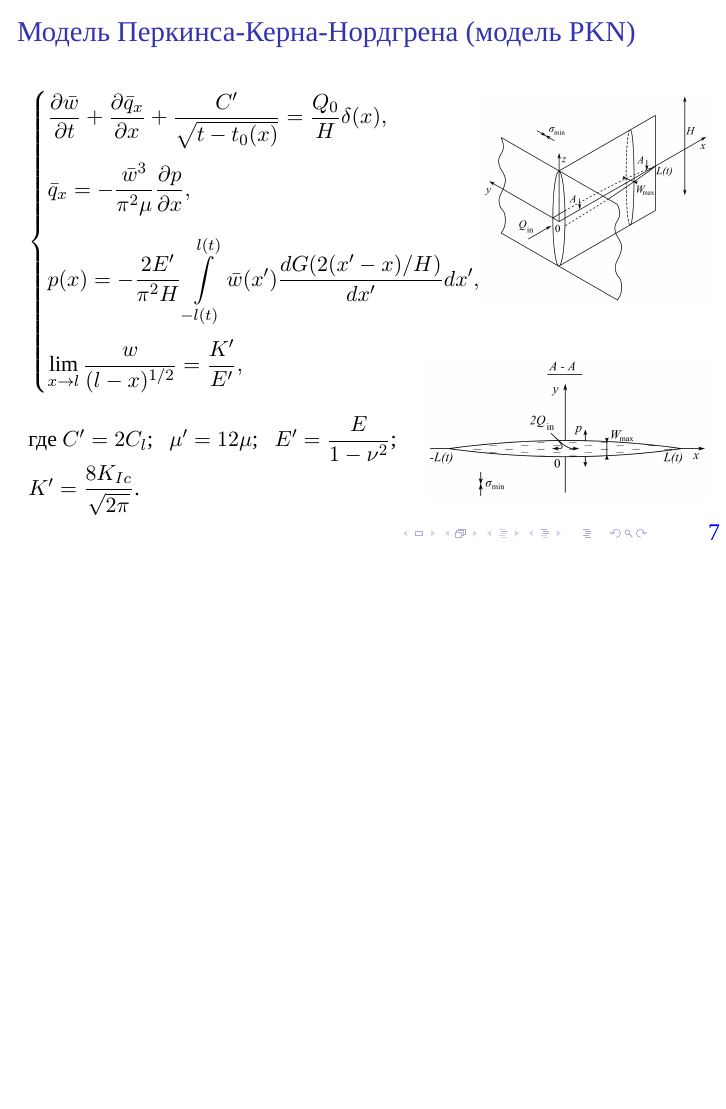
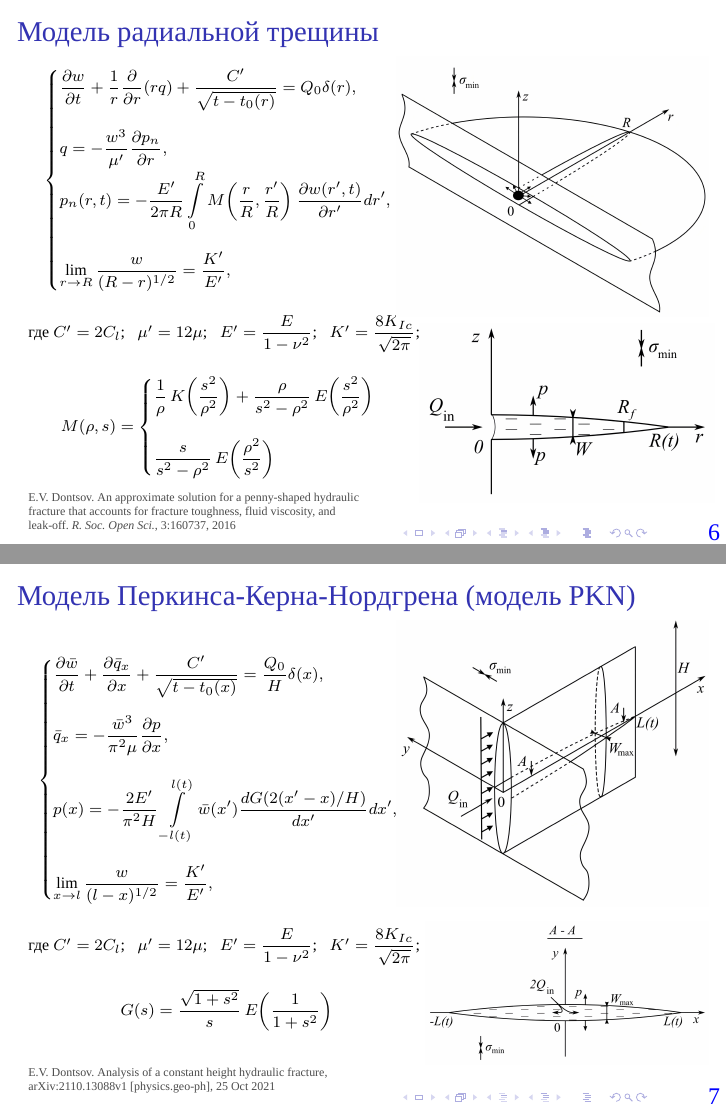
Before and after one commit to mualal/hydrofracturing, LaTeX slides (vkr-presentation/main.tex): page 7 of 22 before the commit and pages 6 and 7 of 22 after it, the two joined at a grey line, the shorter picture padded with empty space. Compiled offline with XeLaTeX; a missing font is replaced by an installed copy or a similar font.

Commit message:
continue vkr presentation (11MAY2023)

```diff
--- a/vkr-presentation/main.tex
+++ b/vkr-presentation/main.tex
@@ -40,6 +40,7 @@
 %}
 
 %\definecolor{new_green}{rgb}{0.20,0.68,0}
+\definecolor{lit_gray}{gray}{0.3}
 
 \begin{document}
 
@@ -121,3 +131,6 @@ $$
 \begin{frame}
 \frametitle{Модель радиальной трещины}
 
+\scriptsize
+
+\begin{textblock*}{7cm}(0.5cm,0.8cm)
@@ -125,27 +137,43 @@ $$
 $$
 \begin{cases}
-\dfrac{\partial w}{\partial t}+\dfrac{1}{r}\dfrac{\partial}{\partial r}\left(rq\right)+\dfrac{C'}{\sqrt{t-t_0(r)}}=Q_0\delta(r),\\[15pt]
+\dfrac{\partial w}{\partial t}+\dfrac{1}{r}\dfrac{\partial}{\partial r}\!\left(rq\right)+\dfrac{C'}{\sqrt{t-t_0(r)}}=Q_0\delta(r),\\[15pt]
 q=-\dfrac{w^3}{\mu'}\dfrac{\partial p_n}{\partial r},\\[5pt]
-p_n(r,t)=-\dfrac{E'}{2\pi R}\displaystyle\int\limits_{0}^{R}M\left(\dfrac{r}{R},\dfrac{r'}{R}\right)\dfrac{\partial w(r',t)}{\partial r'}dr',\\[20pt]
+p_n(r,t)=-\dfrac{E'}{2\pi R}\displaystyle\int\limits_{0}^{R}M\!\left(\dfrac{r}{R},\dfrac{r'}{R}\right)\dfrac{\partial w(r',t)}{\partial r'}dr',\\[20pt]
 \displaystyle\lim_{r\to R}\dfrac{w}{(R-r)^{1/2}}=\dfrac{K'}{E'},
 \end{cases}
 $$
-где $C'=2C_l$; $\,\,\,\mu'=12\mu$; $\,\,\,E'=\dfrac{E}{1-\nu^2}$; $\,\,\,K'=\dfrac{8K_{Ic}}{\sqrt{2\pi}}$.
+где $C'=2C_l$; $\,\,\,\mu'=12\mu$; $\,\,\,E'=\dfrac{E}{1-\nu^2}$; $\,\,\,K'=\dfrac{8K_{Ic}}{\sqrt{2\pi}}$;
+$$
+M(\rho,s)=
+\begin{cases}
+\dfrac{1}{\rho}\,K\!\left(\dfrac{s^2}{\rho^2}\right)+\dfrac{\rho}{s^2-\rho^2}\,E\!\left(\dfrac{s^2}{\rho^2}\right)\\\ \\
+\dfrac{s}{s^2-\rho^2}\,E\!\left(\dfrac{\rho^2}{s^2}\right)
+\end{cases}
+$$
 \end{textblock*}
 
-\begin{textblock*}{7cm}(8.3cm,1.7cm)
-\includegraphics[width=4.3cm]{radial_model_3D.jpg}
+\begin{textblock*}{7cm}(7cm,1cm)
+\includegraphics[width=5.5cm]{radial_model_3D.jpg}
 \end{textblock*}
 
-\begin{textblock*}{7cm}(7.5cm,6cm)
-\includegraphics[width=5cm]{radial_model_A-A_plane.jpg}
+\begin{textblock*}{7cm}(7.4cm,5.7cm)
+\includegraphics[width=5.2cm]{radial_model_A-A_plane.jpg}
 \end{textblock*}
+
+\begin{textblock*}{6cm}(0.5cm,8.7cm)
+\tiny
+\textcolor{lit_gray}{E.V. Dontsov. An approximate solution for a penny-shaped hydraulic fracture that accounts for fracture toughness, fluid viscosity, and leak-off. \emph{R. Soc. Open Sci.}, 3:160737, 2016}
+\end{textblock*}
+
+\normalsize
 
 \end{frame}
 
 
 \begin{frame}
 \frametitle{Модель Перкинса-Керна-Нордгрена (модель PKN)}
+
+\scriptsize
 
 \begin{textblock*}{7cm}(0.5cm,1.2cm)
 $$
@@ -156,17 +184,26 @@ p(x)=-\dfrac{2E'}{\pi^2H}\displaystyle\int\limits_{-l(t)}^{l(t)}\bar{w}(x')\dfra
 \displaystyle\lim_{x\to l}\dfrac{w}{(l-x)^{1/2}}=\dfrac{K'}{E'},
 \end{cases}
 $$
-где $C'=2C_l$; $\,\,\,\mu'=12\mu$; $\,\,\,E'=\dfrac{E}{1-\nu^2}$; $\,\,\,K'=\dfrac{8K_{Ic}}{\sqrt{2\pi}}$.
+где $C'=2C_l$; $\,\,\,\mu'=12\mu$; $\,\,\,E'=\dfrac{E}{1-\nu^2}$; $\,\,\,K'=\dfrac{8K_{Ic}}{\sqrt{2\pi}}$;
+$$
+G(s)=\frac{\sqrt{1+s^2}}{s}\,E\!\left(\frac{1}{1+s^2}\right)
+$$
 \end{textblock*}
 
-\begin{textblock*}{7cm}(8.5cm,1.7cm)
-\includegraphics[width=4cm]{pkn_model_3D.jpg}
+\begin{textblock*}{7cm}(7cm,1cm)
+\includegraphics[width=5.5cm]{pkn_model_3D.jpg}
 \end{textblock*}
 
 \begin{textblock*}{7cm}(7.5cm,6.3cm)
 \includegraphics[width=5cm]{pkn_model_A-A_plane.jpg}
 \end{textblock*}
 
+\begin{textblock*}{6cm}(0.5cm,8.9cm)
+\tiny
+\textcolor{lit_gray}{E.V. Dontsov. Analysis of a constant height hydraulic fracture, arXiv:2110.13088v1 [physics.geo-ph], 25 Oct 2021}
+\end{textblock*}
+
+\normalsize
 
 \end{frame}
 
```
Also changed, not shown: images/kgd_model_3D.jpg, images/pkn_model_3D.jpg, images/radial_model_3D.jpg, vkr-presentation/main.pdf, vkr-presentation/main.tex (20 more changed lines).
